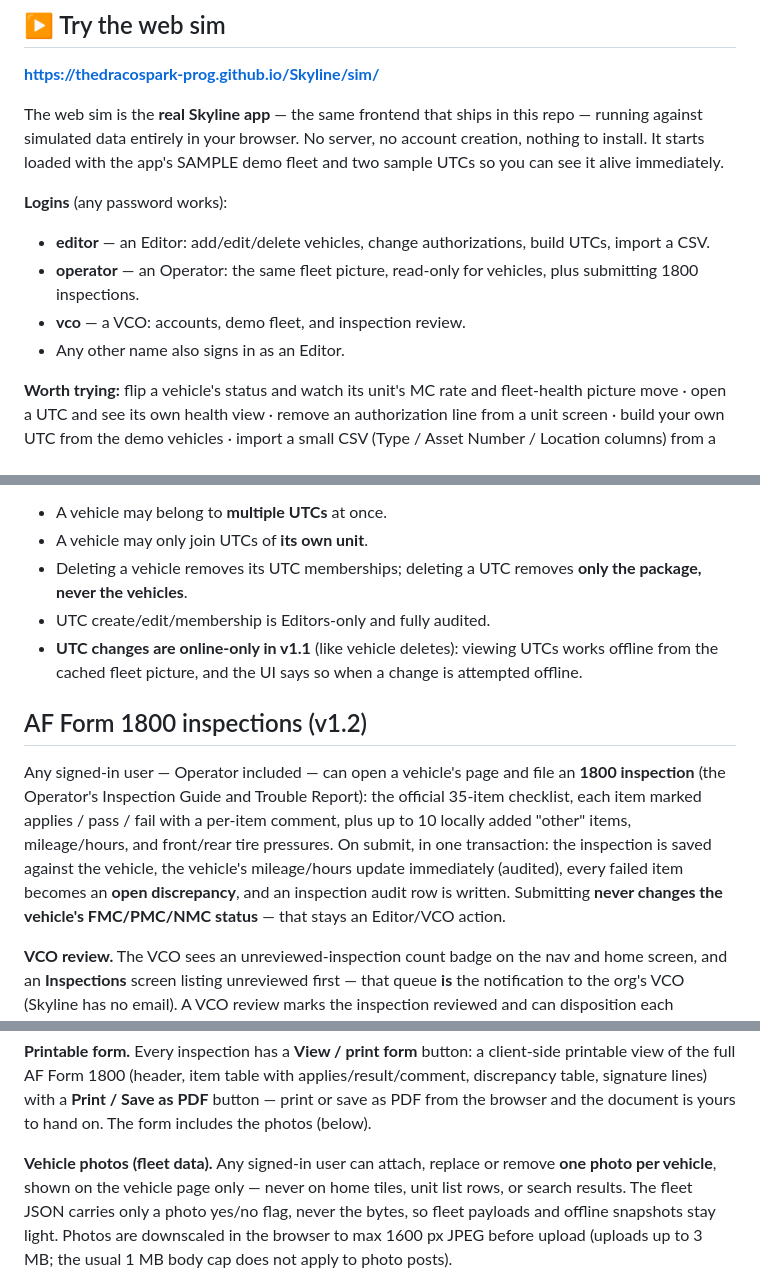
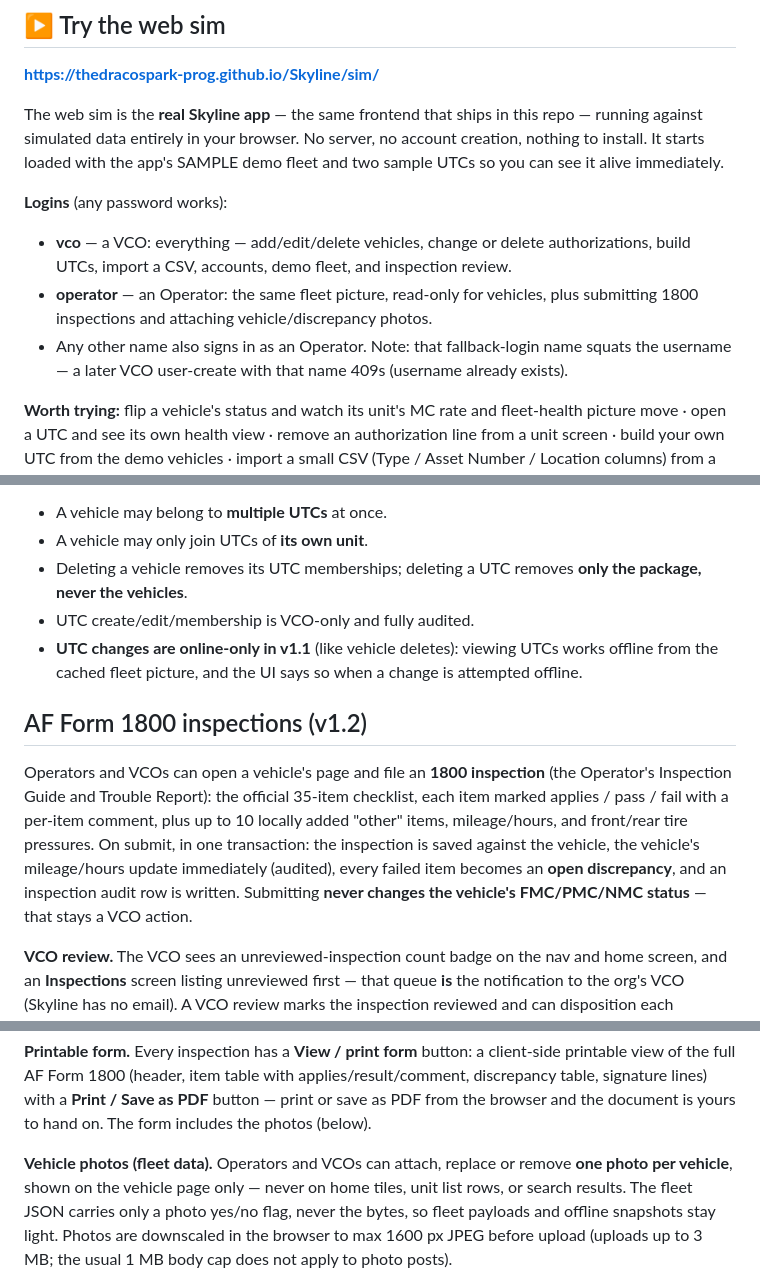
Before and after one commit to thedracospark-prog/Skyline, a Markdown page: README.md, 3 parts joined by grey strips. Drawn GitHub-style.

```diff
--- a/README.md
+++ b/README.md
@@ -25,12 +25,15 @@ immediately.
 
 **Logins** (any password works):
 
-- **editor** — an Editor: add/edit/delete vehicles, change
-  authorizations, build UTCs, import a CSV.
+- **vco** — a VCO: everything — add/edit/delete vehicles, change
+  or delete authorizations, build UTCs, import a CSV, accounts,
+  demo fleet, and inspection review.
 - **operator** — an Operator: the same fleet picture, read-only for
-  vehicles, plus submitting 1800 inspections.
-- **vco** — a VCO: accounts, demo fleet, and inspection review.
-- Any other name also signs in as an Editor.
+  vehicles, plus submitting 1800 inspections and attaching
+  vehicle/discrepancy photos.
+- Any other name also signs in as an Operator. Note: that
+  fallback-login name squats the username — a later VCO user-create
+  with that name 409s (username already exists).
 
 **Worth trying:** flip a vehicle's status and watch its unit's MC rate
 and fleet-health picture move · open a UTC and see its own health view ·
@@ -165,14 +202,14 @@ vehicles, its stats, and its member list.
 - A vehicle may only join UTCs of **its own unit**.
 - Deleting a vehicle removes its UTC memberships; deleting a UTC removes
   **only the package, never the vehicles**.
-- UTC create/edit/membership is Editors-only and fully audited.
+- UTC create/edit/membership is VCO-only and fully audited.
 - **UTC changes are online-only in v1.1** (like vehicle deletes): viewing
   UTCs works offline from the cached fleet picture, and the UI says so
   when a change is attempted offline.
 
 ## AF Form 1800 inspections (v1.2)
 
-Any signed-in user — Operator included — can open a vehicle's page and
+Operators and VCOs can open a vehicle's page and
 file an **1800 inspection** (the Operator's Inspection Guide and Trouble
 Report): the official 35-item checklist, each item marked applies /
 pass / fail with a per-item comment, plus up to 10 locally added
@@ -181,7 +218,7 @@ in one transaction: the inspection is saved against the vehicle, the
 vehicle's mileage/hours update immediately (audited), every failed item
 becomes an **open discrepancy**, and an inspection audit row is written.
 Submitting **never changes the vehicle's FMC/PMC/NMC status** — that
-stays an Editor/VCO action.
+stays a VCO action.
 
 **VCO review.** The VCO sees an unreviewed-inspection count badge on
 the nav and home screen, and an **Inspections** screen listing
@@ -206,7 +243,7 @@ lines) with a **Print / Save as PDF** button — print or save as PDF
 from the browser and the document is yours to hand on. The form
 includes the photos (below).
 
-**Vehicle photos (fleet data).** Any signed-in user can attach, replace
+**Vehicle photos (fleet data).** Operators and VCOs can attach, replace
 or remove **one photo per vehicle**, shown on the vehicle page only —
 never on home tiles, unit list rows, or search results. The fleet JSON
 carries only a photo yes/no flag, never the bytes, so fleet payloads
```
Also changed, not shown: other parts of README.md (+43 -9 lines).
